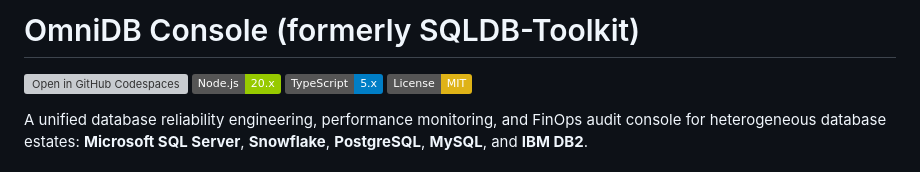
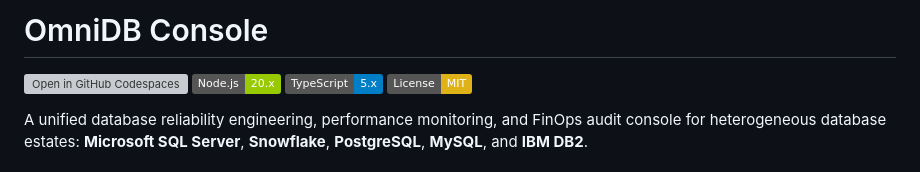
Before and after one commit to wondisha/SQL-SF-Ops-Console, a Markdown page: README.md, the part around the change. GitHub-like rendering; badges without logos; grey boxes are pictures that could not be loaded.

```diff
--- a/README.md
+++ b/README.md
@@ -1,4 +1,4 @@
-# OmniDB Console (formerly SQLDB-Toolkit)
+# OmniDB Console
 
 [![Open in GitHub Codespaces](https://github.com/codespaces/badge.svg)](https://codespaces.new/wondisha/SQL-SF-Ops-Console?quickstart=1)
 [![Node.js](https://img.shields.io/badge/Node.js-20.x-green.svg)](https://nodejs.org/)
```
